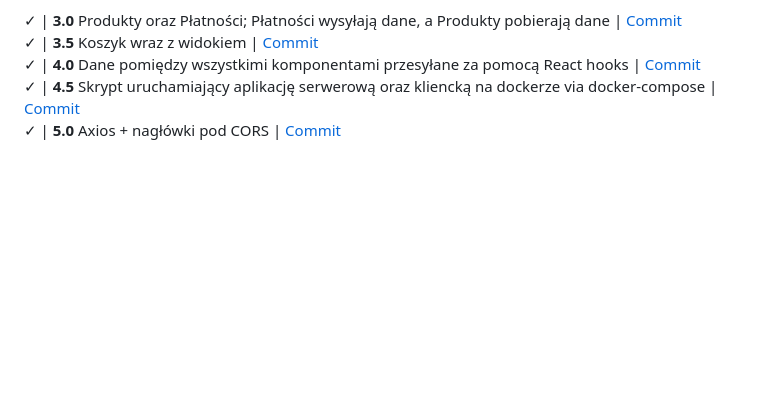
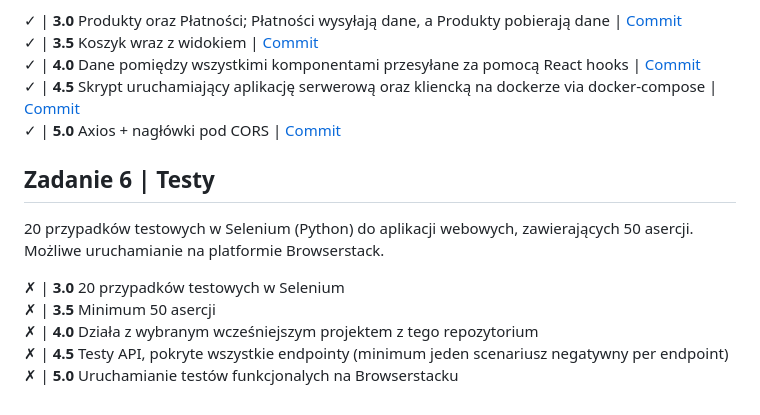
Before and after one commit to KwintaJ/E-biznes, a Markdown page: README.md, the part around the change. Drawn GitHub-style; blank space fills up the shorter version.

Commit message:
A.6.x.x.29.04 - update README

```diff
--- a/README.md
+++ b/README.md
@@ -43,3 +43,13 @@ Aplikacja kliencka wykorzystująca bibliotekę React.js. Trzy komponenty: Produk
 ✓ | **4.0** Dane pomiędzy wszystkimi komponentami przesyłane za pomocą React hooks | [Commit](https://github.com/KwintaJ/E-biznes/commit/9ebb262d09e03863bf3097d16ec5a3a5d4909227)
 ✓ | **4.5** Skrypt uruchamiający aplikację serwerową oraz kliencką na dockerze via docker-compose | [Commit](https://github.com/KwintaJ/E-biznes/commit/b7c64941777473de77b12e0a249aa06a24dd7e28)
 ✓ | **5.0** Axios + nagłówki pod CORS | [Commit](https://github.com/KwintaJ/E-biznes/commit/3d8ad1fa3e8ce35f00e5421b75e0e7fffae600be)
+
+## Zadanie 6 | Testy
+
+20 przypadków testowych w Selenium (Python) do aplikacji webowych, zawierających 50 asercji. Możliwe uruchamianie na platformie Browserstack.
+
+✗ | **3.0** 20 przypadków testowych w Selenium
+✗ | **3.5** Minimum 50 asercji
+✗ | **4.0** Działa z wybranym wcześniejszym projektem z tego repozytorium
+✗ | **4.5** Testy API, pokryte wszystkie endpointy (minimum jeden scenariusz negatywny per endpoint)
+✗ | **5.0** Uruchamianie testów funkcjonalych na Browserstacku
```
